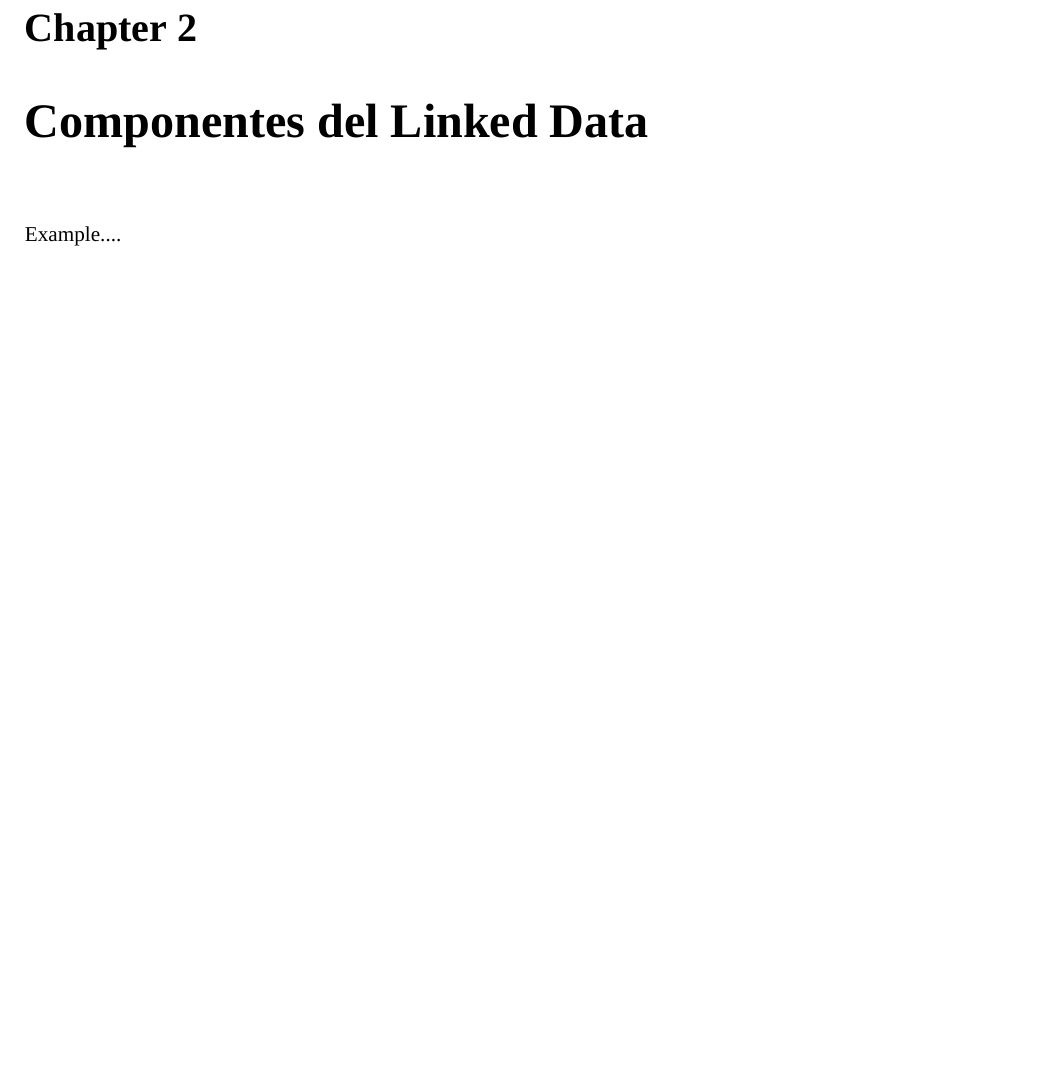
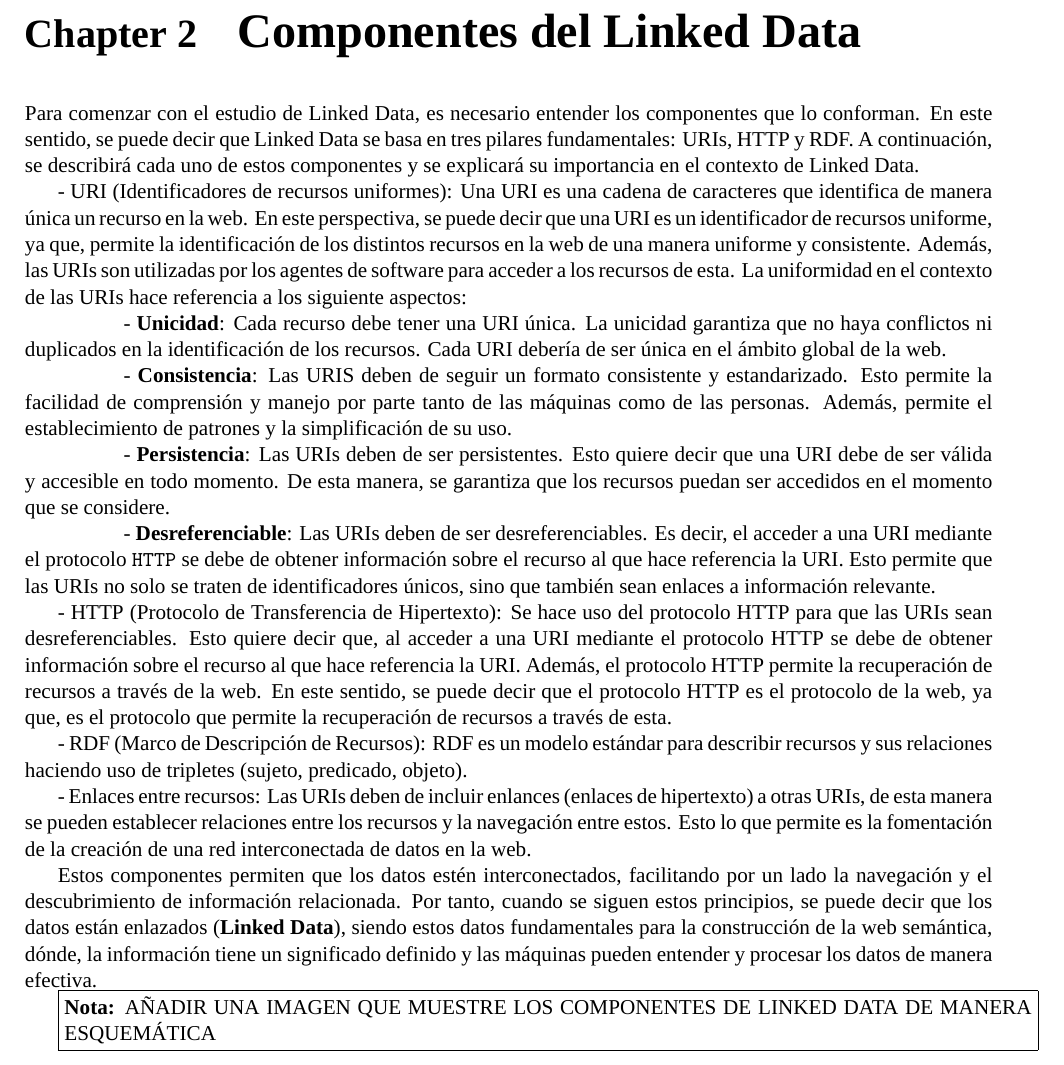
Before and after one commit to Samuelmm15/Linked-Data-ADBD-23-24, a LaTeX document (Linked-Data-Proyect/Linked-Data-Group-8.tex): part of page 4 of 15 before the commit and part of page 4 of 17 after it, cut so that both start at the same text, the shorter picture padded with empty space. Compiled offline with XeLaTeX; a missing font is replaced by an installed copy or a similar font.

Commit message:
Added the two initial points of the report

```diff
--- a/Linked-Data-Proyect/Linked-Data-Group-8.tex
+++ b/Linked-Data-Proyect/Linked-Data-Group-8.tex
@@ -21,6 +21,13 @@
     top=2cm,
     bottom=2cm,
 }
+
+% Redefinir el formato del capítulo
+\titleformat{\chapter}[block]
+  {\normalfont\huge\bfseries}{\chaptertitlename\ \thechapter}{1em}{\Huge}
+
+% Ajustar el espaciado antes y después del título del capítulo
+\titlespacing*{\chapter}{0pt}{0pt}{20pt}
 
 % Configuración de los títulos de las secciones
 \titlespacing{\section}{0pt}{\parskip}{\parskip}
@@ -51,8 +58,30 @@ De manera general, Linked Data representa un conjunto de prácticas sólidas par
 En el presente informe se tiene como objetivo explorar los fundamentos de Linked Data, desde sus principios esenciales hasta su aplicación práctica. En esencia este se centrará en cómo las URIs, el protocolo HTTP y el modelo RDF forman parte de la revolución semántica, permitiendo la interconexión de datos. Además, se examinará el impacto del Linked Open Data (LOD) y cómo este enfoque híbrido entre \texttt{datos enlazados} y \texttt{datos abiertos} está transformando la forma en la que se accede, se utiliza y se comparte la información en un mundo cada vez más interconectado.
 
 	\chapter{Componentes del Linked Data}
-	Example....
 
+	Para comenzar con el estudio de Linked Data, es necesario entender los componentes que lo conforman. En este sentido, se puede decir que Linked Data se basa en tres pilares fundamentales: URIs, HTTP y RDF. A continuación, se describirá cada uno de estos componentes y se explicará su importancia en el contexto de Linked Data.
+
+- URI (Identificadores de recursos uniformes): Una URI es una cadena de caracteres que identifica de manera única un recurso en la web. En este perspectiva, se puede decir que una URI es un identificador de recursos uniforme, ya que, permite la identificación de los distintos recursos en la web de una manera uniforme y consistente. Además, las URIs son utilizadas por los agentes de software para acceder a los recursos de esta. La uniformidad en el contexto de las URIs hace referencia a los siguiente aspectos:
+
+\indent \indent \indent -  \textbf{Unicidad}: Cada recurso debe tener una URI única. La unicidad garantiza que no haya conflictos ni duplicados en la identificación de los recursos. Cada URI debería de ser única en el ámbito global de la web.
+
+\indent \indent \indent -  \textbf{Consistencia}: Las URIS deben de seguir un formato consistente y estandarizado. Esto permite la facilidad de comprensión y manejo por parte tanto de las máquinas como de las personas. Además, permite el establecimiento de patrones y la simplificación de su uso.
+
+\indent \indent \indent -  \textbf{Persistencia}: Las URIs deben de ser persistentes. Esto quiere decir que una URI debe de ser válida y accesible en todo momento. De esta manera, se garantiza que los recursos puedan ser accedidos en el momento que se considere.
+
+\indent \indent \indent -  \textbf{Desreferenciable}: Las URIs deben de ser desreferenciables. Es decir, el acceder a una URI mediante el protocolo \texttt{HTTP} se debe de obtener información sobre el recurso al que hace referencia la URI. Esto permite que las URIs no solo se traten de identificadores únicos, sino 	que también sean enlaces a información relevante.
+
+- HTTP (Protocolo de Transferencia de Hipertexto): Se hace uso del protocolo HTTP para que las URIs sean desreferenciables. Esto quiere decir que, al acceder a una URI mediante el protocolo HTTP se debe de obtener información sobre el recurso al que hace referencia la URI. Además, el protocolo HTTP permite la recuperación de recursos a través de la web. En este sentido, se puede decir que el protocolo HTTP es el protocolo de la web, ya que, es el protocolo que permite la recuperación de recursos a través de esta.
+
+- RDF (Marco de Descripción de Recursos): RDF es un modelo estándar para describir recursos y sus relaciones haciendo uso de tripletes (sujeto, predicado, objeto).
+
+- Enlaces entre recursos: Las URIs deben de incluir enlances (enlaces de hipertexto) a otras URIs, de esta manera se pueden establecer relaciones entre los recursos y la navegación entre estos. Esto lo que permite es la fomentación de la creación de una red interconectada de datos en la web.
+
+Estos componentes permiten que los datos estén interconectados, facilitando por un lado la navegación y el descubrimiento de información relacionada. Por tanto, cuando se siguen estos principios, se puede decir que los datos están enlazados (\textbf{Linked Data}), siendo estos datos fundamentales para la construcción de la web semántica, dónde, la información tiene un significado definido y las máquinas pueden entender y procesar los datos de manera efectiva.
+
+\fbox{\parbox{\textwidth}{
+    \textbf{Nota:} AÑADIR UNA IMAGEN QUE MUESTRE LOS COMPONENTES DE LINKED DATA DE MANERA ESQUEMÁTICA
+}}
 
 	\chapter{Propósitos y principios de RDF}
   Example....
```
Also changed, not shown: Linked-Data-Proyect/Linked-Data-Group-8.pdf, Linked-Data-Proyect/Linked-Data-Group-8.tex (5 more changed lines), 7 other files.
